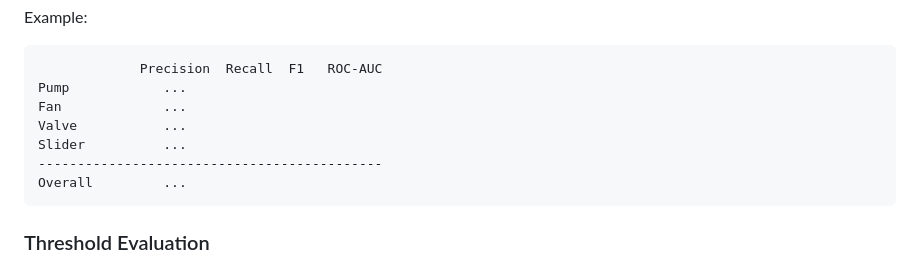
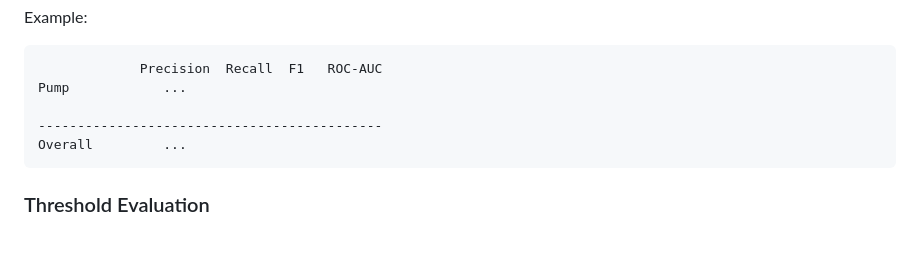
Before and after one commit to deepikakanna02/mimii, a Markdown page: README.md, the part around the change. GitHub-like rendering; blank space fills up the shorter version.

Commit message:
Clean up README by removing unused entries
Remove unused sections for Fan, Valve, and Slider from the README.

````diff
--- a/README.md
+++ b/README.md
@@ -489,9 +489,7 @@ Example:
 ```text
              Precision  Recall  F1   ROC-AUC
 Pump            ...
-Fan             ...
-Valve           ...
-Slider          ...
+
 --------------------------------------------
 Overall         ...
 ```
````
